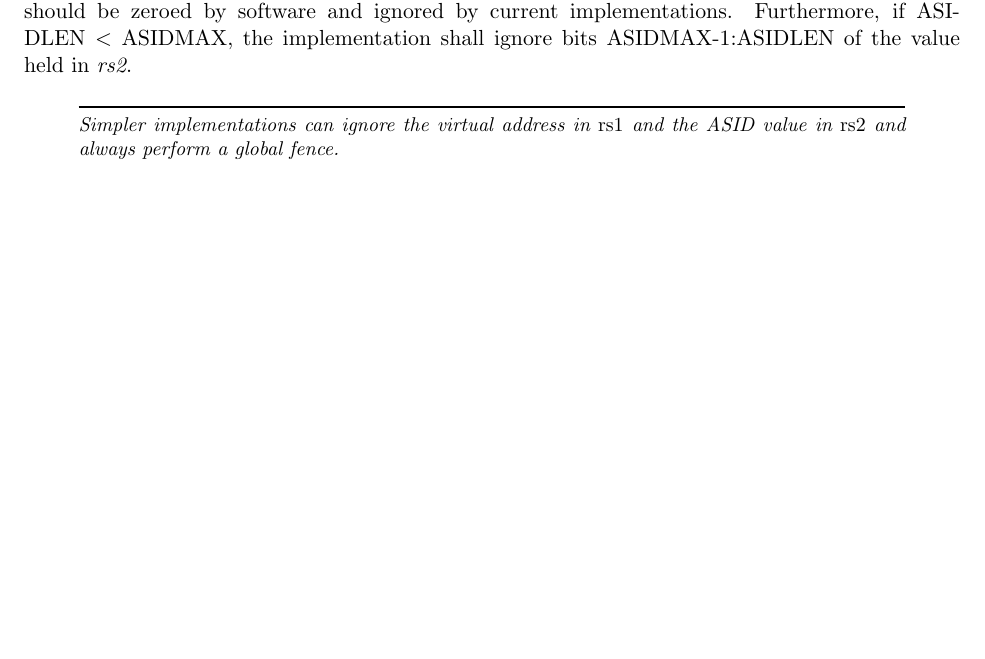
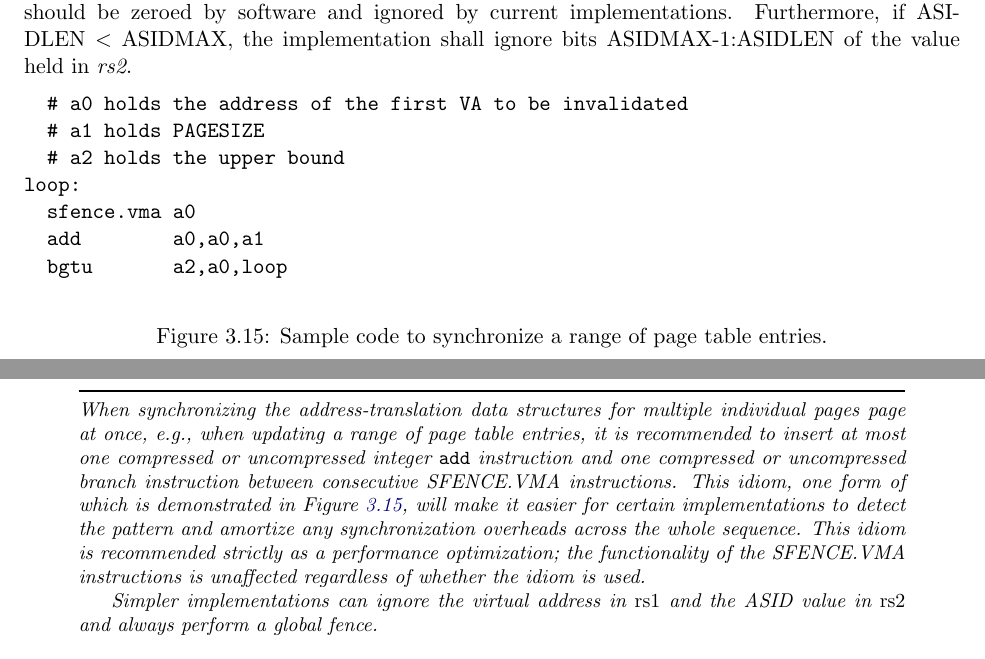
Before and after one commit to riscv/riscv-isa-manual, a LaTeX thesis (src/riscv-privileged.tex, which reads src/supervisor.tex): part of page 83 of 137 before the commit and two parts of pages 83 and 84 of 137 after it, the two joined at a grey line, cut so that both start at the same text, the shorter picture padded with empty space. Compiled offline with pdfLaTeX.

Commit message:
Recommend tight sequences of SFENCE.VMAs
...as a performance optimization that certain types of hardware may be
able to take advantage of

```diff
--- a/src/supervisor.tex
+++ b/src/supervisor.tex
@@ -1098,7 +1098,34 @@ by current implementations.  Furthermore, if ASIDLEN~$<$~ASIDMAX, the
 implementation shall ignore bits ASIDMAX-1:ASIDLEN of the value held in {\em
 rs2}.
 
-\begin{commentary}
+\begin{figure}[h!]
+\begin{center}
+\begin{verbatim}
+  # a0 holds the address of the first VA to be invalidated
+  # a1 holds PAGESIZE
+  # a2 holds the upper bound
+loop:
+  sfence.vma a0
+  add        a0,a0,a1
+  bgtu       a2,a0,loop
+\end{verbatim}
+\end{center}
+\caption{Sample code to synchronize a range of page table entries.}
+\label{consecutive_sfences}
+\end{figure}
+
+\begin{commentary}
+When synchronizing the address-translation data structures for multiple
+individual pages page at once, e.g., when updating a range of page table
+entries, it is recommended to insert at most one compressed or uncompressed
+integer {\tt add} instruction and one compressed or uncompressed branch
+instruction between consecutive SFENCE.VMA instructions.  This idiom, one form
+of which is demonstrated in Figure~\ref{consecutive_sfences}, will make it
+easier for certain implementations to detect the pattern and amortize any
+synchronization overheads across the whole sequence.  This idiom is recommended
+strictly as a performance optimization; the functionality of the SFENCE.VMA
+instructions is unaffected regardless of whether the idiom is used.
+
 Simpler implementations can ignore the virtual address in {\em rs1} and
 the ASID value in {\em rs2} and always perform a global fence.
 \end{commentary}
```
Also changed, not shown: src/supervisor.tex (5 more changed lines).
